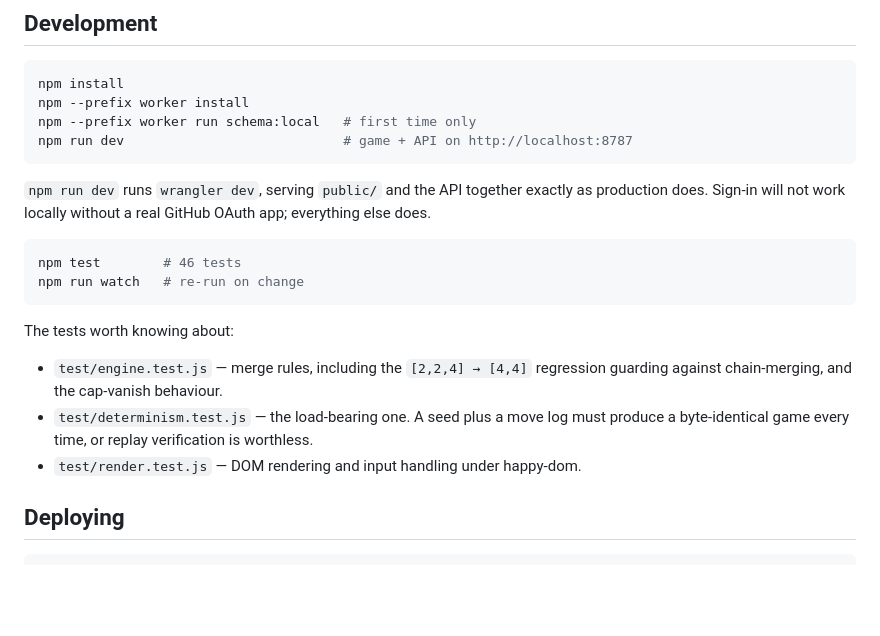
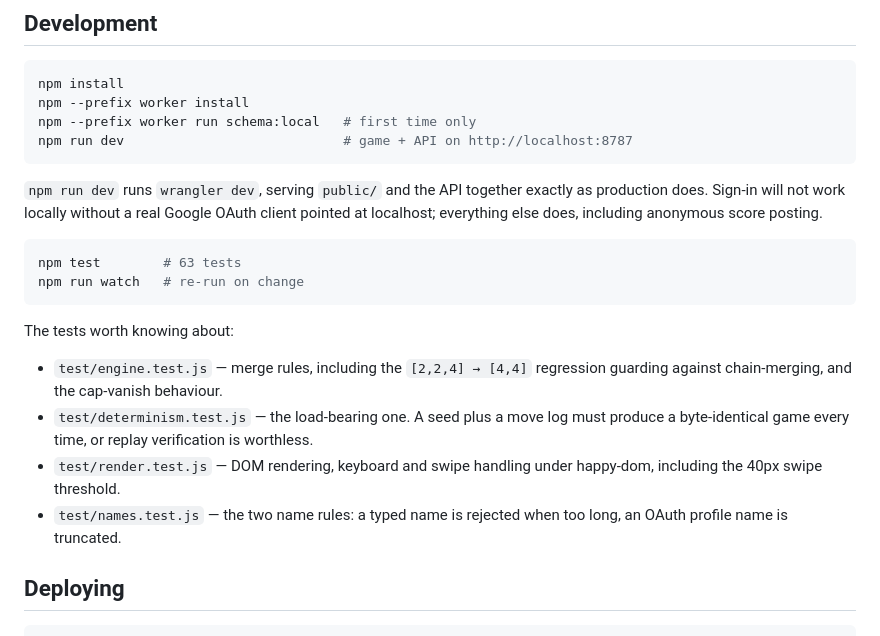
Before and after one commit to ryan-mapa/twenty48, a Markdown page: README.md, the part around the change. Rendered like a GitHub page; blank space fills up the shorter version.

````diff
--- a/README.md
+++ b/README.md
@@ -69,10 +69,11 @@ npm run dev                            # game + API on http://localhost:8787
 
 `npm run dev` runs `wrangler dev`, serving `public/` and the API together
 exactly as production does. Sign-in will not work locally without a real
-GitHub OAuth app; everything else does.
+Google OAuth client pointed at localhost; everything else does, including
+anonymous score posting.
 
 ```sh
-npm test        # 46 tests
+npm test        # 63 tests
 npm run watch   # re-run on change
 ```
 
@@ -83,7 +84,10 @@ The tests worth knowing about:
 - `test/determinism.test.js` — the load-bearing one. A seed plus a move log
   must produce a byte-identical game every time, or replay verification is
   worthless.
-- `test/render.test.js` — DOM rendering and input handling under happy-dom.
+- `test/render.test.js` — DOM rendering, keyboard and swipe handling under
+  happy-dom, including the 40px swipe threshold.
+- `test/names.test.js` — the two name rules: a typed name is rejected when too
+  long, an OAuth profile name is truncated.
 
 ## Deploying
 
````
Also changed, not shown: worker/README.md (+33 -18 lines).
